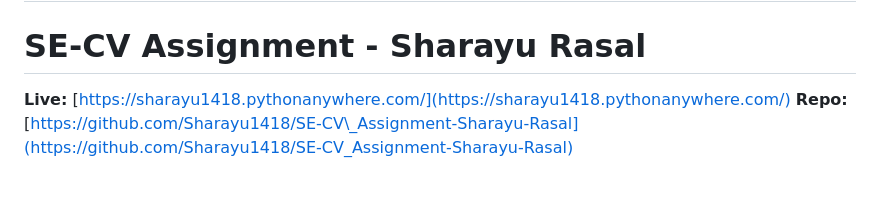
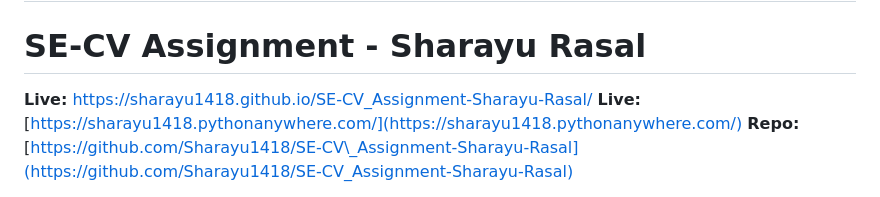
Before and after one commit to Sharayu1418/SE-CV_Assignment-Sharayu-Rasal, a Markdown page: README.md, the part around the change. GitHub-like rendering.

```diff
--- a/README.md
+++ b/README.md
@@ -2,7 +2,7 @@
 # TL;DR
 
 # SE-CV Assignment - Sharayu Rasal
-
+**Live:** https://sharayu1418.github.io/SE-CV_Assignment-Sharayu-Rasal/
 **Live:** [https://sharayu1418.pythonanywhere.com/](https://sharayu1418.pythonanywhere.com/)
 **Repo:** [https://github.com/Sharayu1418/SE-CV\_Assignment-Sharayu-Rasal](https://github.com/Sharayu1418/SE-CV_Assignment-Sharayu-Rasal)
 
```
